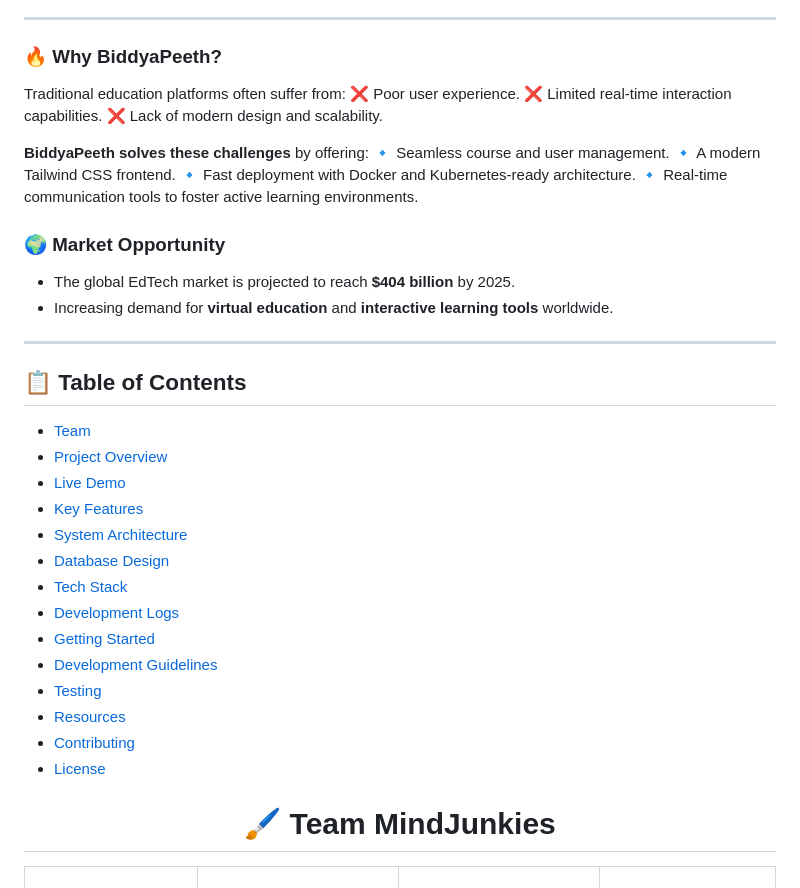
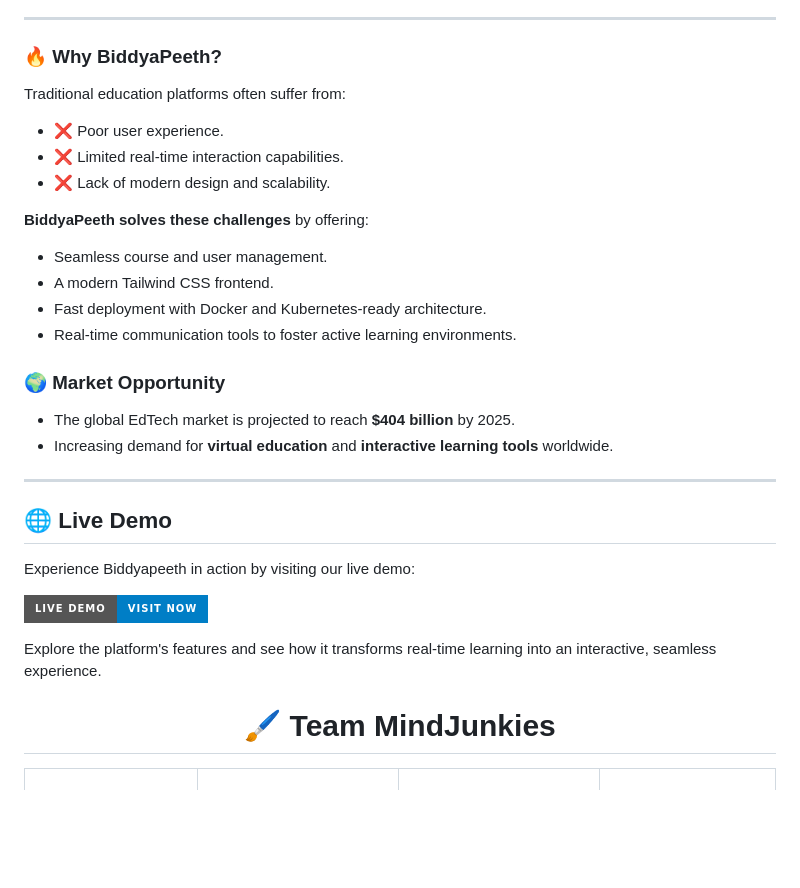
Before and after one commit to Learnathon-By-Geeky-Solutions/mindjunkies, a Markdown page: README.md, the part around one of its changes. Rendered like a GitHub page; badges without logos; blank space fills up the shorter version.

```diff
--- a/README.md
+++ b/README.md
@@ -78,15 +118,15 @@ It offers a **modern, scalable**, and **student-centric** environment for online
 ### 🔥 Why BiddyaPeeth?
 
 Traditional education platforms often suffer from:
-❌ Poor user experience.
-❌ Limited real-time interaction capabilities.
-❌ Lack of modern design and scalability.
+- ❌ Poor user experience.
+- ❌ Limited real-time interaction capabilities.
+- ❌ Lack of modern design and scalability.
 
 **BiddyaPeeth solves these challenges** by offering:
-🔹 Seamless course and user management.
-🔹 A modern Tailwind CSS frontend.
-🔹 Fast deployment with Docker and Kubernetes-ready architecture.
-🔹 Real-time communication tools to foster active learning environments.
+- Seamless course and user management.
+- A modern Tailwind CSS frontend.
+- Fast deployment with Docker and Kubernetes-ready architecture.
+- Real-time communication tools to foster active learning environments.
 
 ### 🌍 Market Opportunity
 
@@ -94,22 +134,13 @@ Traditional education platforms often suffer from:
 - Increasing demand for **virtual education** and **interactive learning tools** worldwide.
 
 ---
-## 📋 Table of Contents
-- [Team](#-team)
-- [Project Overview](#-project-overview)
-- [Live Demo](#-live-demo)
-- [Key Features](#-key-features)
-- [System Architecture](#-system-architecture)
-- [Database Design](#-database-design)
-- [Tech Stack](#-tech-stack)
-- [Development Logs](#-development-logs)
-- [Getting Started](#-getting-started)
-- [Development Guidelines](#-development-guidelines)
-- [Testing](#-testing)
-- [Resources](#-resources)
-- [Contributing](#-contributing)
-- [License](#-license)
+## 🌐 Live Demo
 
+Experience Biddyapeeth in action by visiting our live demo:
+
+[![Live Demo](https://img.shields.io/badge/Live%20Demo-Visit%20Now-blue?style=for-the-badge)](http://mindjunkies.tech/)
+
+Explore the platform's features and see how it transforms real-time learning into an interactive, seamless experience.
 
 
 <div align="center">
```
Also changed, not shown: other parts of README.md (+40 -10 lines).
